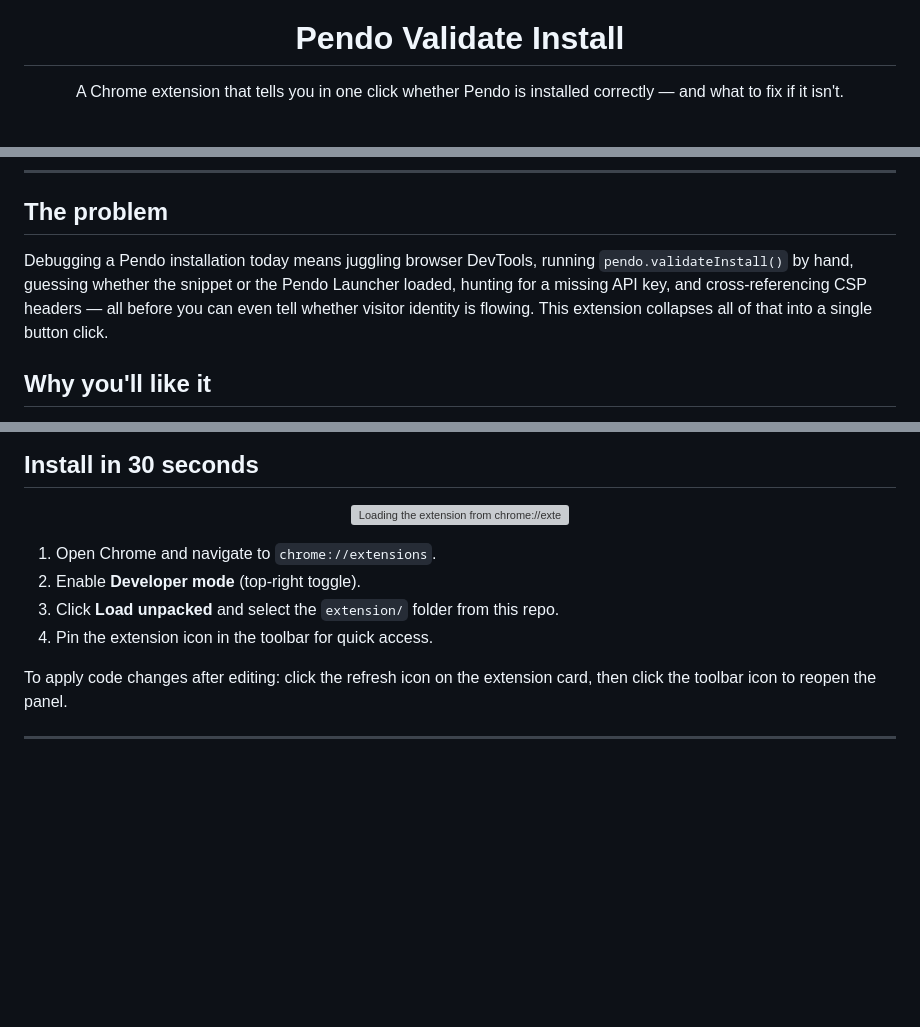
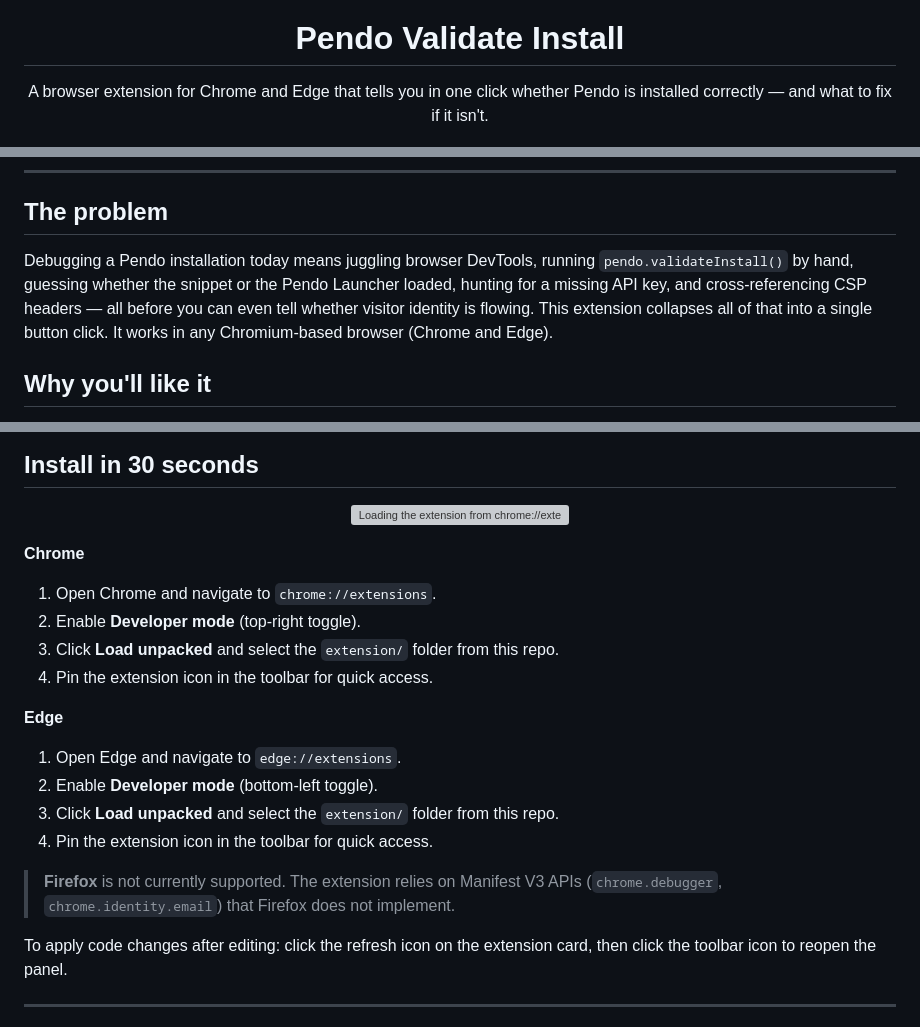
Before and after one commit to jbambury94/Pendo-Validate-Install-Extension, a Markdown page: README.md, 3 parts joined by grey strips. Drawn GitHub-style; blank space fills up the shorter version; grey boxes are pictures that could not be loaded.

```diff
--- a/README.md
+++ b/README.md
@@ -5,7 +5,7 @@
 <h1 align="center">Pendo Validate Install</h1>
 
 <p align="center">
-  A Chrome extension that tells you in one click whether Pendo is installed correctly&nbsp;&mdash; and what to fix if it isn't.
+  A browser extension for Chrome and Edge that tells you in one click whether Pendo is installed correctly&nbsp;&mdash; and what to fix if it isn't.
 </p>
 
 <p align="center">
@@ -25,7 +26,7 @@
 
 ## The problem
 
-Debugging a Pendo installation today means juggling browser DevTools, running `pendo.validateInstall()` by hand, guessing whether the snippet or the Pendo Launcher loaded, hunting for a missing API key, and cross-referencing CSP headers — all before you can even tell whether visitor identity is flowing. This extension collapses all of that into a single button click.
+Debugging a Pendo installation today means juggling browser DevTools, running `pendo.validateInstall()` by hand, guessing whether the snippet or the Pendo Launcher loaded, hunting for a missing API key, and cross-referencing CSP headers — all before you can even tell whether visitor identity is flowing. This extension collapses all of that into a single button click. It works in any Chromium-based browser (Chrome and Edge).
 
 ## Why you'll like it
 
@@ -47,10 +48,21 @@ Debugging a Pendo installation today means juggling browser DevTools, running `p
   <img src="docs/screenshots/install.png" width="600" alt="Loading the extension from chrome://extensions" />
 </p>
 
+**Chrome**
+
 1. Open Chrome and navigate to `chrome://extensions`.
 2. Enable **Developer mode** (top-right toggle).
 3. Click **Load unpacked** and select the `extension/` folder from this repo.
 4. Pin the extension icon in the toolbar for quick access.
+
+**Edge**
+
+1. Open Edge and navigate to `edge://extensions`.
+2. Enable **Developer mode** (bottom-left toggle).
+3. Click **Load unpacked** and select the `extension/` folder from this repo.
+4. Pin the extension icon in the toolbar for quick access.
+
+> **Firefox** is not currently supported. The extension relies on Manifest V3 APIs (`chrome.debugger`, `chrome.identity.email`) that Firefox does not implement.
 
 To apply code changes after editing: click the refresh icon on the extension card, then click the toolbar icon to reopen the panel.
 
```
Also changed, not shown: other parts of README.md (+3 -2 lines), CHANGELOG.md (+4 -0 lines), CLAUDE.md (+14 -5 lines).
